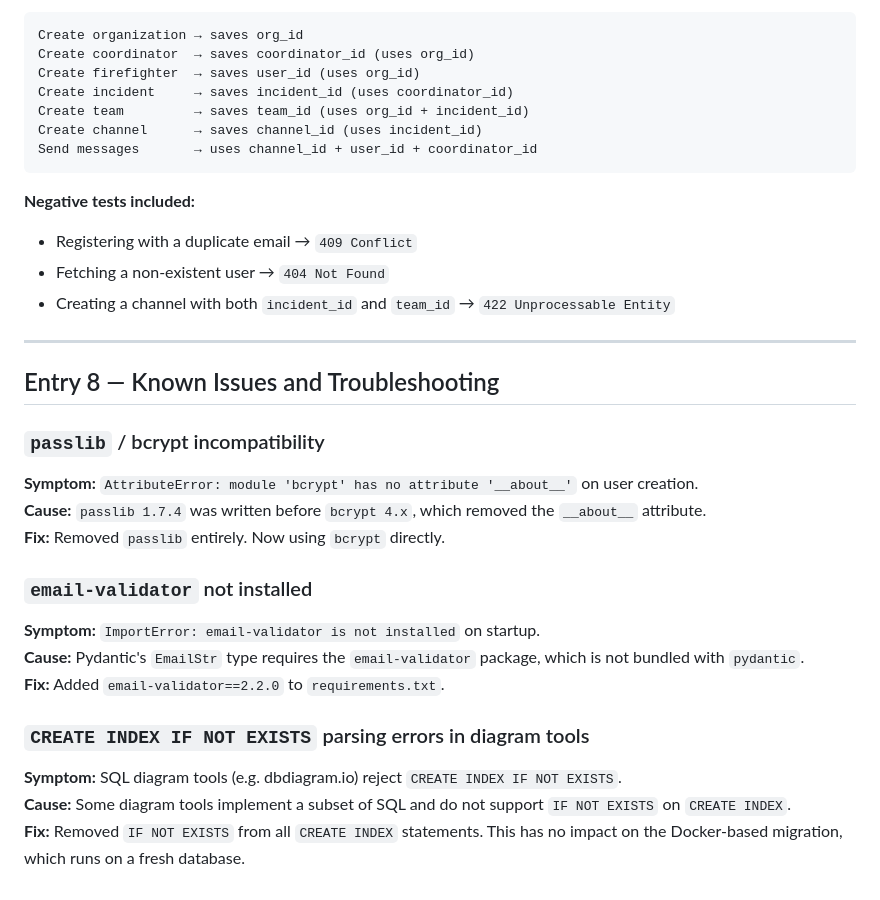
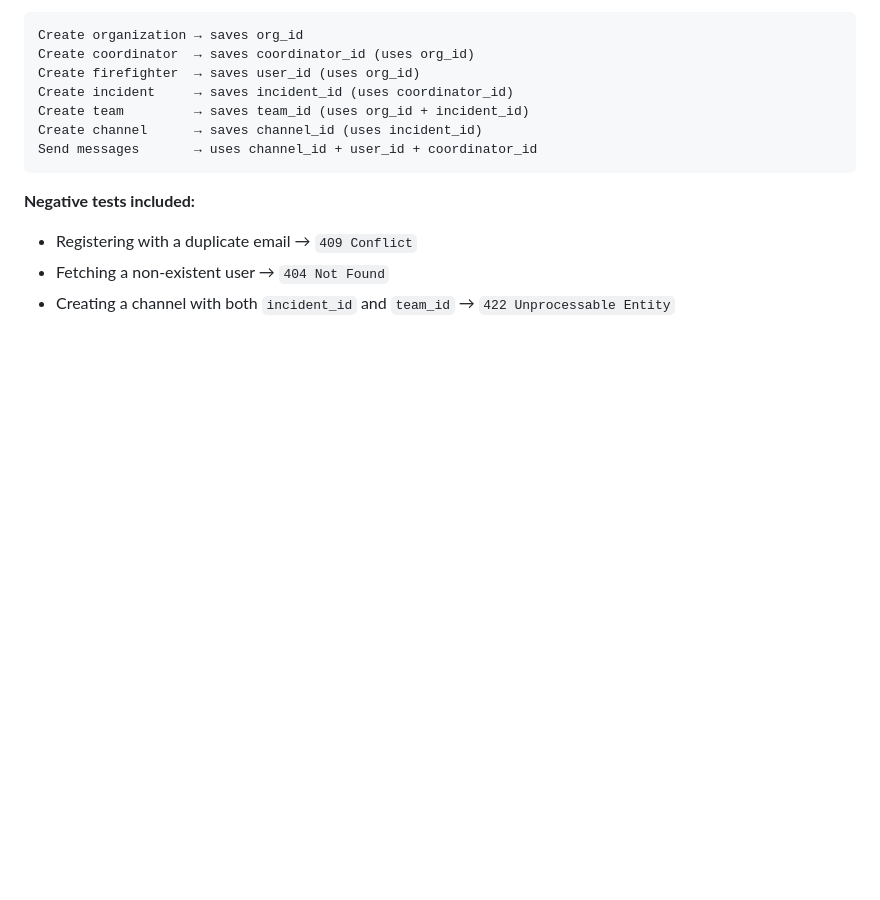
Before and after one commit to FinalYearPoject/infernonet-web, a Markdown page: docs/DEVELOPER_DIARY.md, the part around the change. GitHub-like rendering; blank space fills up the shorter version.

Commit message:
feat: Upd DIARY

```diff
--- a/docs/DEVELOPER_DIARY.md
+++ b/docs/DEVELOPER_DIARY.md
@@ -399,25 +399,3 @@ Send messages       → uses channel_id + user_id + coordinator_id
 - Registering with a duplicate email → `409 Conflict`
 - Fetching a non-existent user → `404 Not Found`
 - Creating a channel with both `incident_id` and `team_id` → `422 Unprocessable Entity`
-
----
-
-## Entry 8 — Known Issues and Troubleshooting
-
-### `passlib` / bcrypt incompatibility
-
-**Symptom:** `AttributeError: module 'bcrypt' has no attribute '__about__'` on user creation.
-**Cause:** `passlib 1.7.4` was written before `bcrypt 4.x`, which removed the `__about__` attribute.
-**Fix:** Removed `passlib` entirely. Now using `bcrypt` directly.
-
-### `email-validator` not installed
-
-**Symptom:** `ImportError: email-validator is not installed` on startup.
-**Cause:** Pydantic's `EmailStr` type requires the `email-validator` package, which is not bundled with `pydantic`.
-**Fix:** Added `email-validator==2.2.0` to `requirements.txt`.
-
-### `CREATE INDEX IF NOT EXISTS` parsing errors in diagram tools
-
-**Symptom:** SQL diagram tools (e.g. dbdiagram.io) reject `CREATE INDEX IF NOT EXISTS`.
-**Cause:** Some diagram tools implement a subset of SQL and do not support `IF NOT EXISTS` on `CREATE INDEX`.
-**Fix:** Removed `IF NOT EXISTS` from all `CREATE INDEX` statements. This has no impact on the Docker-based migration, which runs on a fresh database.
```
